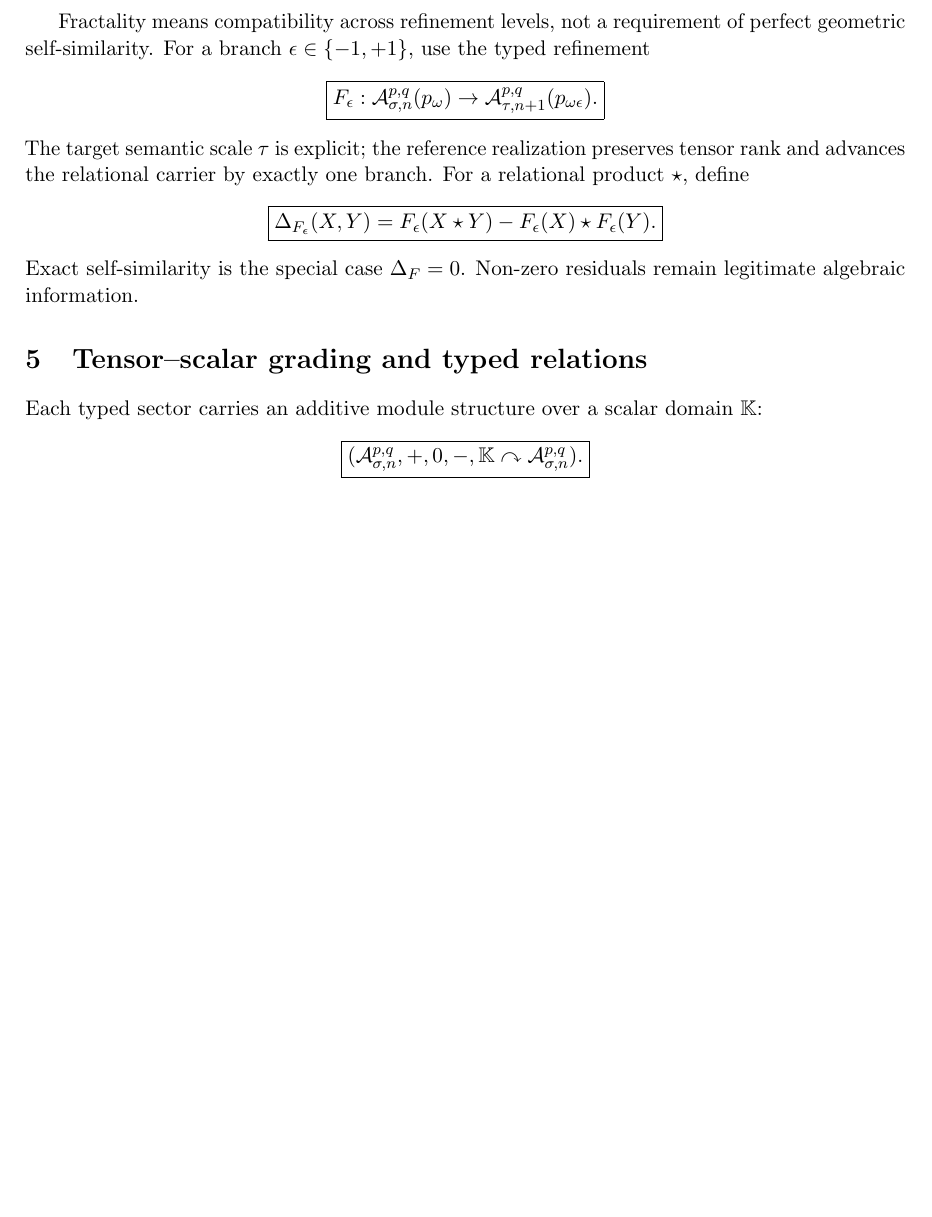
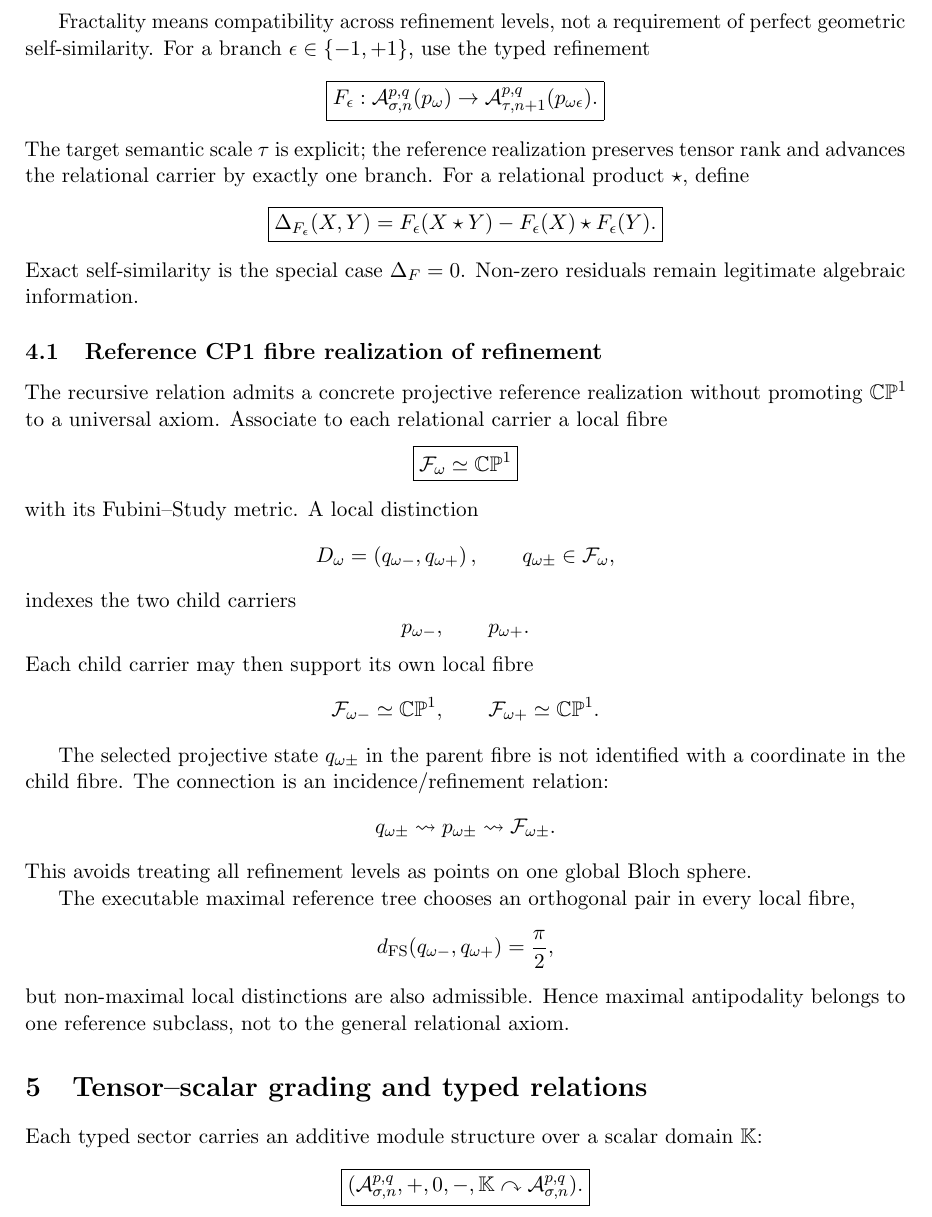
Before and after one commit to AdrianLipa90/Relational-Dynamic-State-Space, a LaTeX paper (monograph/main.tex): part of page 3 of 9 before the commit and part of page 3 of 10 after it, cut so that both start at the same text, the shorter picture padded with empty space. Compiled offline with pdfLaTeX.

Commit message:
docs: add recursive local CP1 fibre realization

```diff
--- a/monograph/main.tex
+++ b/monograph/main.tex
@@ -187,6 +187,61 @@ F_{\epsilon}(X)\star F_{\epsilon}(Y).
 \]
 Exact self-similarity is the special case \(\Delta_F=0\). Non-zero residuals
 remain legitimate algebraic information.
+
+\subsection{Reference CP1 fibre realization of refinement}
+
+The recursive relation admits a concrete projective reference realization
+without promoting \(\CP\) to a universal axiom. Associate to each relational
+carrier a local fibre
+\[
+\boxed{
+\mathcal F_{\omega}\simeq\CP
+}
+\]
+with its Fubini--Study metric. A local distinction
+\[
+D_{\omega}
+=
+\left(
+q_{\omega-},q_{\omega+}
+\right),
+\qquad
+q_{\omega\pm}\in\mathcal F_{\omega},
+\]
+indexes the two child carriers
+\[
+p_{\omega-},
+\qquad
+p_{\omega+}.
+\]
+Each child carrier may then support its own local fibre
+\[
+\mathcal F_{\omega-}\simeq\CP,
+\qquad
+\mathcal F_{\omega+}\simeq\CP.
+\]
+
+The selected projective state \(q_{\omega\pm}\) in the parent fibre is
+not identified with a coordinate in the child fibre. The connection is an
+incidence/refinement relation:
+\[
+q_{\omega\pm}
+\rightsquigarrow
+p_{\omega\pm}
+\rightsquigarrow
+\mathcal F_{\omega\pm}.
+\]
+This avoids treating all refinement levels as points on one global Bloch
+sphere.
+
+The executable maximal reference tree chooses an orthogonal pair in every
+local fibre,
+\[
+d_{\FS}(q_{\omega-},q_{\omega+})=\frac{\pi}{2},
+\]
+but non-maximal local distinctions are also admissible. Hence maximal
+antipodality belongs to one reference subclass, not to the general relational
+axiom.
 
 \section{Tensor--scalar grading and typed relations}
 
```
